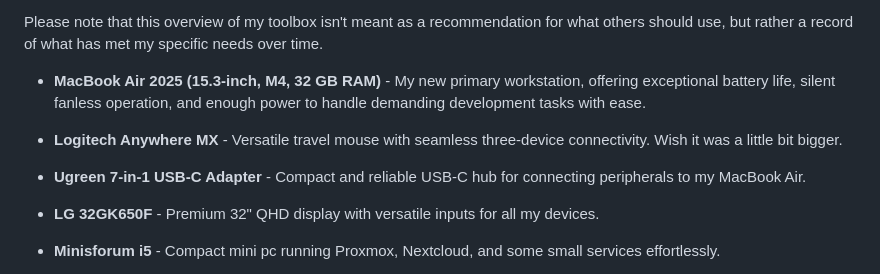
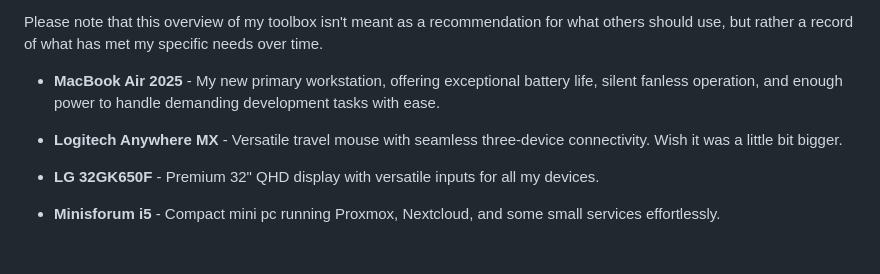
Before and after one commit to cblte/cbrueggenolte-de, a Markdown page: src/pages/uses.md, the part around the change. Rendered like a GitHub page; blank space fills up the shorter version.

Commit message:
Refactor uses.md to simplify hardware descriptions and remove unnecessary details

```diff
--- a/src/pages/uses.md
+++ b/src/pages/uses.md
@@ -43,7 +43,7 @@ Please note that this overview of my toolbox
 isn't meant as a recommendation for what others should use,
 but rather a record of what has met my specific needs over time.
 
-- **MacBook Air 2025 (15.3-inch, M4, 32 GB RAM)** -
+- **MacBook Air 2025** -
   My new primary workstation,
   offering exceptional battery life,
   silent fanless operation,
@@ -51,8 +51,6 @@ but rather a record of what has met my specific needs over time.
 - **Logitech Anywhere MX** -
   Versatile travel mouse with seamless three-device connectivity.
   Wish it was a little bit bigger.
-- **Ugreen 7-in-1 USB-C Adapter** -
-  Compact and reliable USB-C hub for connecting peripherals to my MacBook Air.
 - **LG 32GK650F** -
   Premium 32" QHD display with versatile inputs for all my devices.
 - **Minisforum i5** -
```
